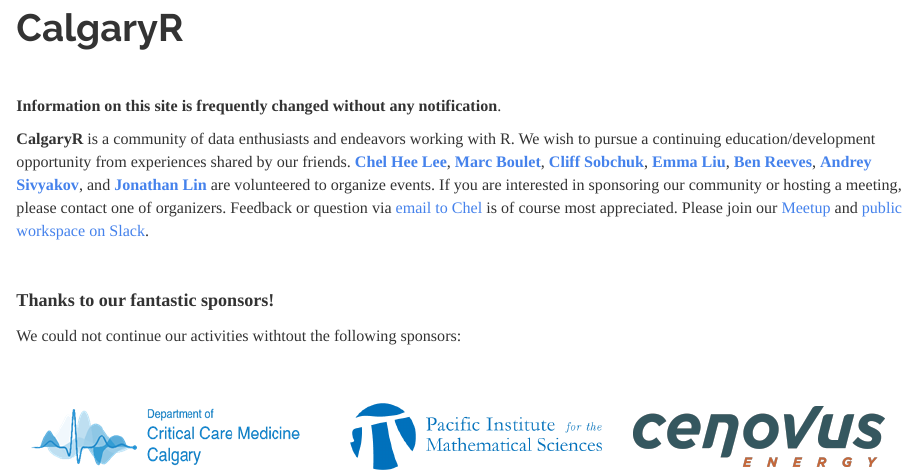
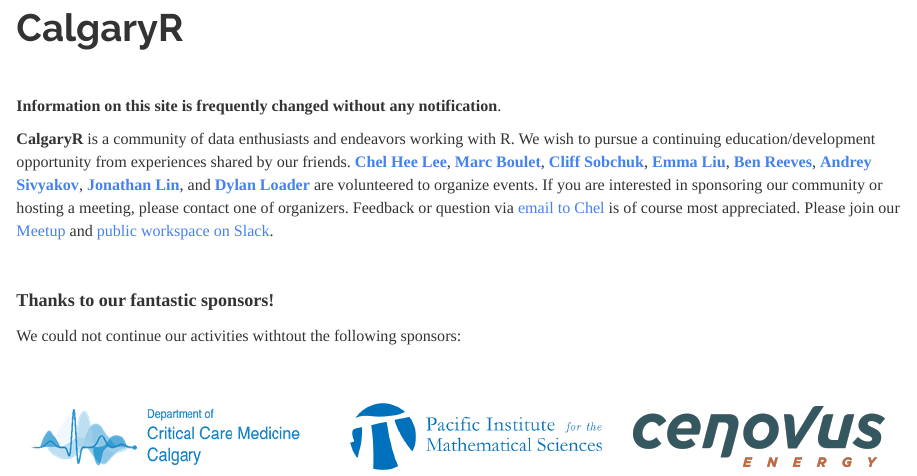
Before and after one commit to imstatsbee/calgaryr, an R Markdown document (index.Rmd): the page in a window 1100 px wide, from 90 px down. Rendered offline with R 4.5, knitr and Pandoc, with nearby package versions; a font, style sheet, LaTeX package, included part or bibliography that could not be used is replaced or left out.

Commit message:
add new co-organizer

```diff
--- a/index.Rmd
+++ b/index.Rmd
@@ -8,7 +8,7 @@ output: html_document
 **Information on this site is frequently changed without any notification**.
 
 
-**CalgaryR** is a community of data enthusiasts and endeavors working with R.  We wish to pursue a continuing education/development opportunity from experiences shared by our friends.  **[Chel Hee Lee](https://www.linkedin.com/in/gnustats/){target="_blank"}**, **[Marc Boulet](https://www.linkedin.com/in/marc-boulet-5bb87023/){target="_blank"}**, **[Cliff Sobchuk](https://www.linkedin.com/in/cliff-sobchuk/){target="_blank"}**,  **[Emma Liu](https://www.linkedin.com/in/emma-yizhou-liu-7a8b3242/){target="_blank"}**, **[Ben Reeves](https://www.linkedin.com/in/benjamin-reeves-91566767/){target="_blank"}**, **[Andrey Sivyakov](https://www.linkedin.com/in/andrey-sivyakov-030394114/){target="_blank"}**, and **[Jonathan Lin](https://github.com/jonlinca){target="_blank"}**  are volunteered to organize events.   If you are interested in sponsoring our community or hosting a meeting, please contact one of organizers.  Feedback or question via [email to Chel](mailto:imstatsbee@gmail.com) is of course most appreciated.   Please join our [Meetup](https://www.meetup.com/Calgary-R-User-Group/){target="_blank"} and  [public workspace on Slack](https://yyc-r.slack.com/){target="_blank"}.
+**CalgaryR** is a community of data enthusiasts and endeavors working with R.  We wish to pursue a continuing education/development opportunity from experiences shared by our friends.  **[Chel Hee Lee](https://www.linkedin.com/in/gnustats/){target="_blank"}**, **[Marc Boulet](https://www.linkedin.com/in/marc-boulet-5bb87023/){target="_blank"}**, **[Cliff Sobchuk](https://www.linkedin.com/in/cliff-sobchuk/){target="_blank"}**,  **[Emma Liu](https://www.linkedin.com/in/emma-yizhou-liu-7a8b3242/){target="_blank"}**, **[Ben Reeves](https://www.linkedin.com/in/benjamin-reeves-91566767/){target="_blank"}**, **[Andrey Sivyakov](https://www.linkedin.com/in/andrey-sivyakov-030394114/){target="_blank"}**, **[Jonathan Lin](https://github.com/jonlinca){target="_blank"}**, and **[Dylan Loader](https://www.linkedin.com/in/dylan-loader/){target="_blank"}**  are volunteered to organize events.   If you are interested in sponsoring our community or hosting a meeting, please contact one of organizers.  Feedback or question via [email to Chel](mailto:imstatsbee@gmail.com) is of course most appreciated.   Please join our [Meetup](https://www.meetup.com/Calgary-R-User-Group/){target="_blank"} and  [public workspace on Slack](https://yyc-r.slack.com/){target="_blank"}.
 
 <br>
 
```
Also changed, not shown: be_speaker.html, datathon.html, index.html, learning.html, meetings1718.html, meetings1819.html, projects.html.
